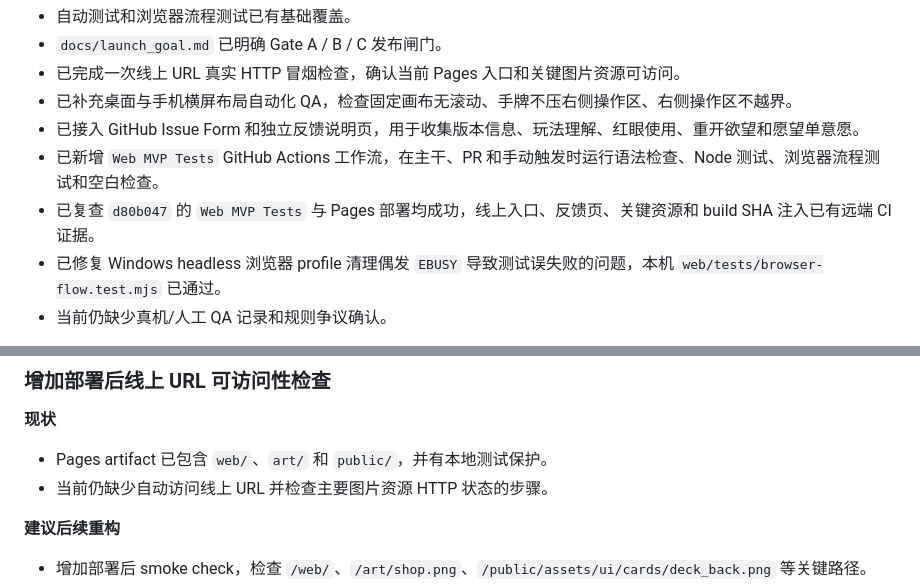
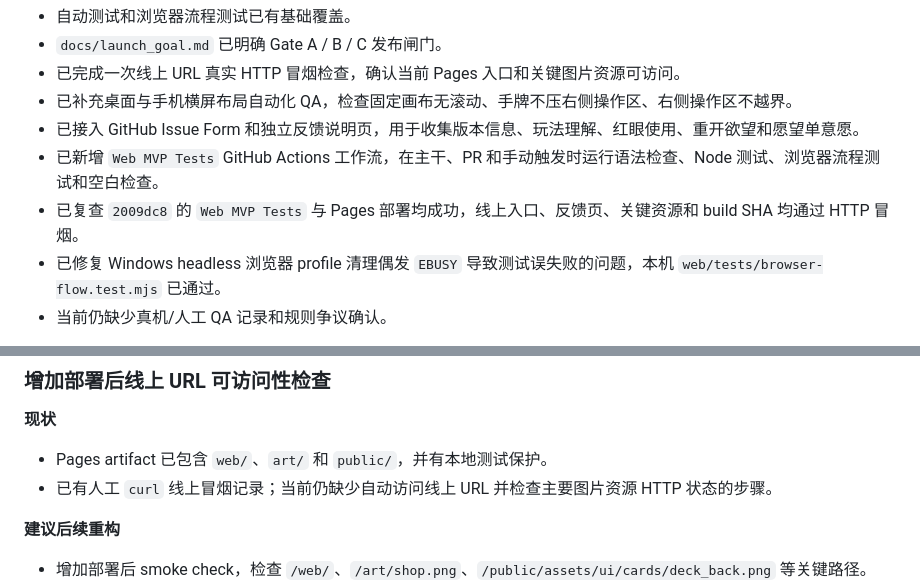
Before and after one commit to jollywu24/-, a Markdown page: TASKS.md, 2 parts joined by grey strips. Rendered like a GitHub page.

```diff
--- a/TASKS.md
+++ b/TASKS.md
@@ -33,7 +33,7 @@
 - 已补充桌面与手机横屏布局自动化 QA，检查固定画布无滚动、手牌不压右侧操作区、右侧操作区不越界。
 - 已接入 GitHub Issue Form 和独立反馈说明页，用于收集版本信息、玩法理解、红眼使用、重开欲望和愿望单意愿。
 - 已新增 `Web MVP Tests` GitHub Actions 工作流，在主干、PR 和手动触发时运行语法检查、Node 测试、浏览器流程测试和空白检查。
-- 已复查 `d80b047` 的 `Web MVP Tests` 与 Pages 部署均成功，线上入口、反馈页、关键资源和 build SHA 注入已有远端 CI 证据。
+- 已复查 `2009dc8` 的 `Web MVP Tests` 与 Pages 部署均成功，线上入口、反馈页、关键资源和 build SHA 均通过 HTTP 冒烟。
 - 已修复 Windows headless 浏览器 profile 清理偶发 `EBUSY` 导致测试误失败的问题，本机 `web/tests/browser-flow.test.mjs` 已通过。
 - 当前仍缺少真机/人工 QA 记录和规则争议确认。
 
@@ -91,7 +91,7 @@
 **现状**
 
 - Pages artifact 已包含 `web/`、`art/` 和 `public/`，并有本地测试保护。
-- 当前仍缺少自动访问线上 URL 并检查主要图片资源 HTTP 状态的步骤。
+- 已有人工 `curl` 线上冒烟记录；当前仍缺少自动访问线上 URL 并检查主要图片资源 HTTP 状态的步骤。
 
 **建议后续重构**
 
```
Also changed, not shown: docs/changelog.md (+1 -0 lines), docs/launch_goal.md (+1 -2 lines).
